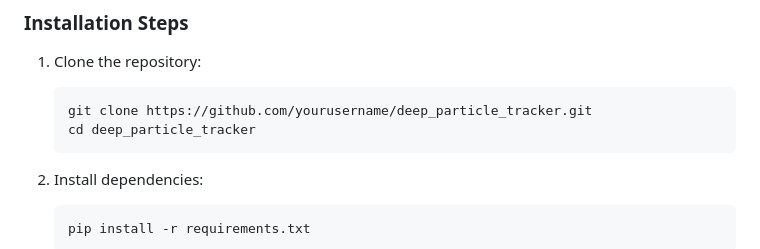
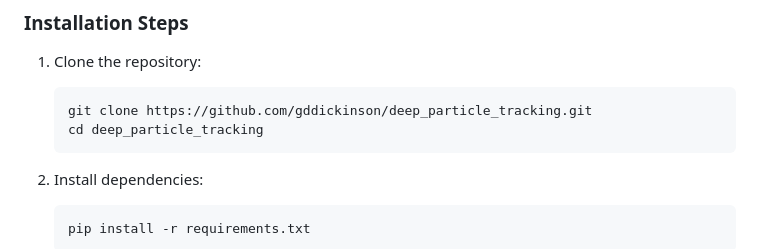
Before and after one commit to gddickinson/deep_particle_tracking, a Markdown page: README.md, the part around the change. Rendered like a GitHub page.

Commit message:
Fix README clone URL (placeholder user and wrong repository name)
Co-Authored-By: Claude Opus 5.5 <noreply@anthropic.com>

````diff
--- a/README.md
+++ b/README.md
@@ -34,8 +34,8 @@ The application leverages the power of convolutional neural networks, particular
 
 1. Clone the repository:
    ```
-   git clone https://github.com/yourusername/deep_particle_tracker.git
-   cd deep_particle_tracker
+   git clone https://github.com/gddickinson/deep_particle_tracking.git
+   cd deep_particle_tracking
    ```
 
 2. Install dependencies:
````
